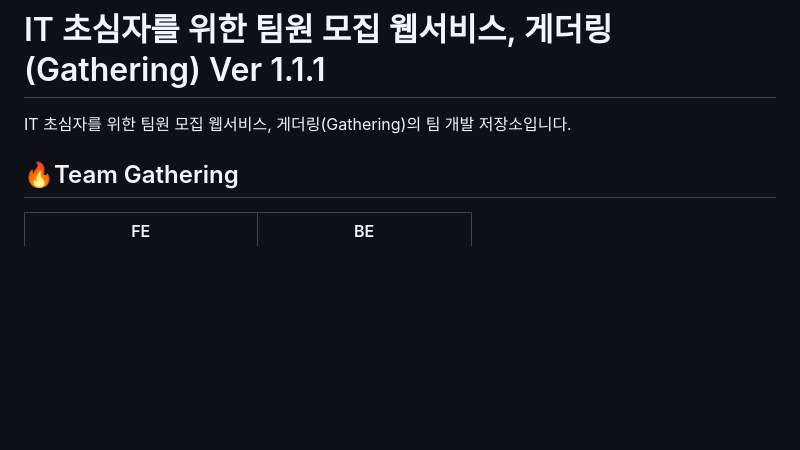
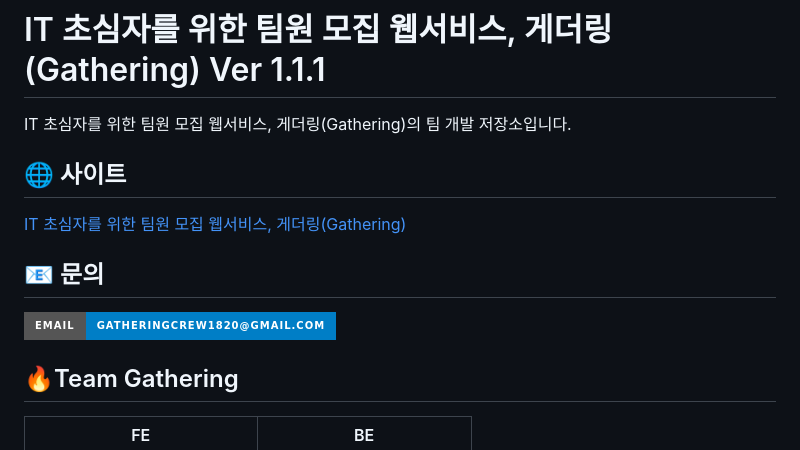
Before and after one commit to Gathering-Organization/Gathering, a Markdown page: README.md, the part around the change. Rendered like a GitHub page; badges without logos; blank space fills up the shorter version.

```diff
--- a/README.md
+++ b/README.md
@@ -2,6 +2,12 @@
 
 # IT 초심자를 위한 팀원 모집 웹서비스, 게더링(Gathering) Ver 1.1.1
 IT 초심자를 위한 팀원 모집 웹서비스, 게더링(Gathering)의 팀 개발 저장소입니다.
+
+## 🌐 사이트
+[IT 초심자를 위한 팀원 모집 웹서비스, 게더링(Gathering)](https://www.gathering.work)
+
+## 📧 문의
+[![Email](https://img.shields.io/badge/Email-gatheringcrew1820%40gmail.com-blue?style=for-the-badge&logo=gmail&logoColor=white)](mailto:gatheringcrew1820@gmail.com)
 
 ## 🔥Team Gathering
 
```
